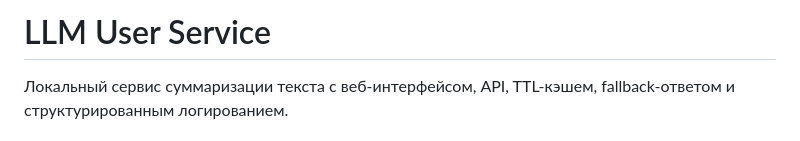
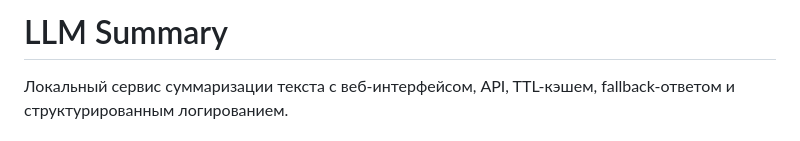
Before and after one commit to bkotyrev/llm-user-service, a Markdown page: README.md, the part around the change. Rendered like a GitHub page.

Commit message:
docs: README.md

```diff
--- a/README.md
+++ b/README.md
@@ -1,4 +1,4 @@
-# LLM User Service
+# LLM Summary
 
 Локальный сервис суммаризации текста с веб-интерфейсом, API, TTL-кэшем, fallback-ответом и структурированным логированием.
 
```
